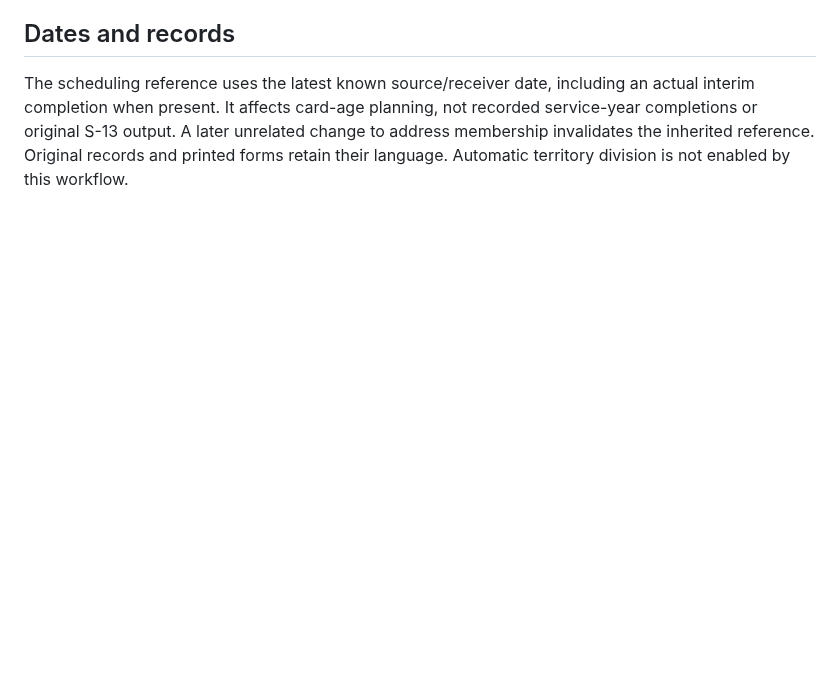
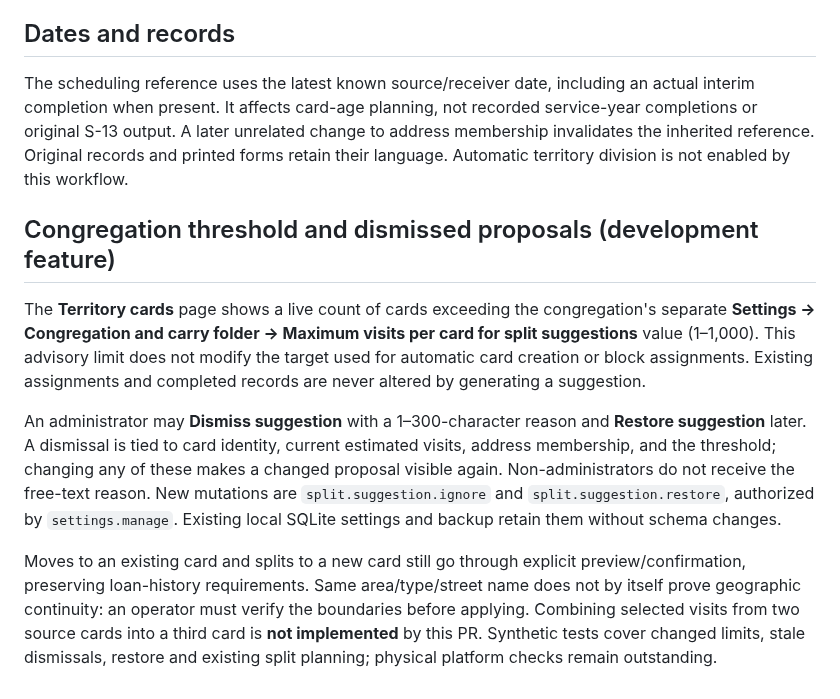
Before and after one commit to Bib007/LTM-Local-Territory-Manager, a Markdown page: docs/SPLIT-SUGGESTIONS.en.md, the part around one of its changes. Drawn GitHub-style; blank space fills up the shorter version.

Commit message:
Document split-limit workflow and review constraints in English

```diff
--- a/docs/SPLIT-SUGGESTIONS.en.md
+++ b/docs/SPLIT-SUGGESTIONS.en.md
@@ -28,3 +30,12 @@ Review the resulting boundaries and print both changed sides. Print the final re
 ## Dates and records
 
 The scheduling reference uses the latest known source/receiver date, including an actual interim completion when present. It affects card-age planning, not recorded service-year completions or original S-13 output. A later unrelated change to address membership invalidates the inherited reference. Original records and printed forms retain their language. Automatic territory division is not enabled by this workflow.
+
+
+## Congregation threshold and dismissed proposals (development feature)
+
+The **Territory cards** page shows a live count of cards exceeding the congregation's separate **Settings → Congregation and carry folder → Maximum visits per card for split suggestions** value (1–1,000). This advisory limit does not modify the target used for automatic card creation or block assignments. Existing assignments and completed records are never altered by generating a suggestion.
+
+An administrator may **Dismiss suggestion** with a 1–300-character reason and **Restore suggestion** later. A dismissal is tied to card identity, current estimated visits, address membership, and the threshold; changing any of these makes a changed proposal visible again. Non-administrators do not receive the free-text reason. New mutations are `split.suggestion.ignore` and `split.suggestion.restore`, authorized by `settings.manage`. Existing local SQLite settings and backup retain them without schema changes.
+
+Moves to an existing card and splits to a new card still go through explicit preview/confirmation, preserving loan-history requirements. Same area/type/street name does not by itself prove geographic continuity: an operator must verify the boundaries before applying. Combining selected visits from two source cards into a third card is **not implemented** by this PR. Synthetic tests cover changed limits, stale dismissals, restore and existing split planning; physical platform checks remain outstanding.
```
Also changed, not shown: other parts of docs/SPLIT-SUGGESTIONS.en.md (+2 -0 lines).
